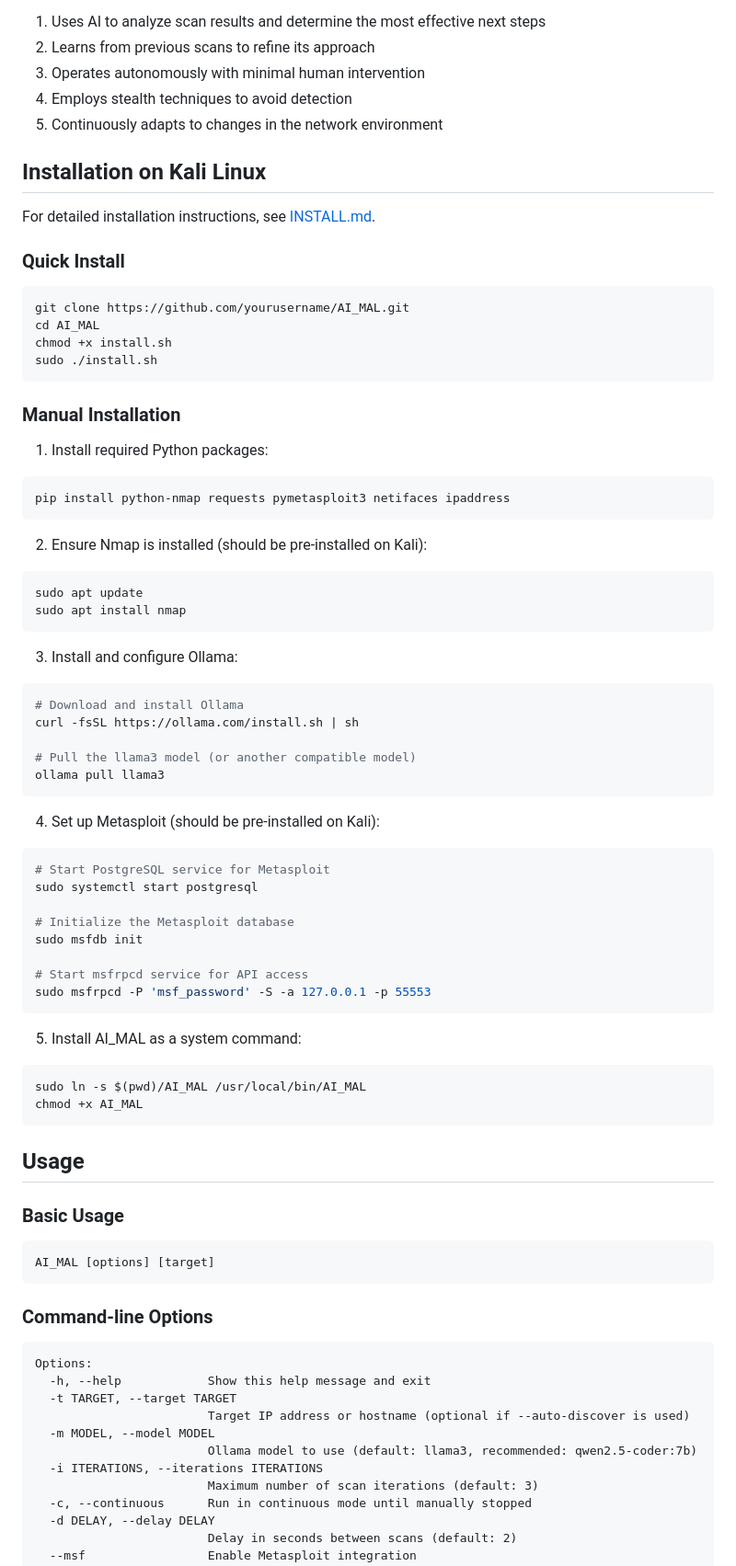
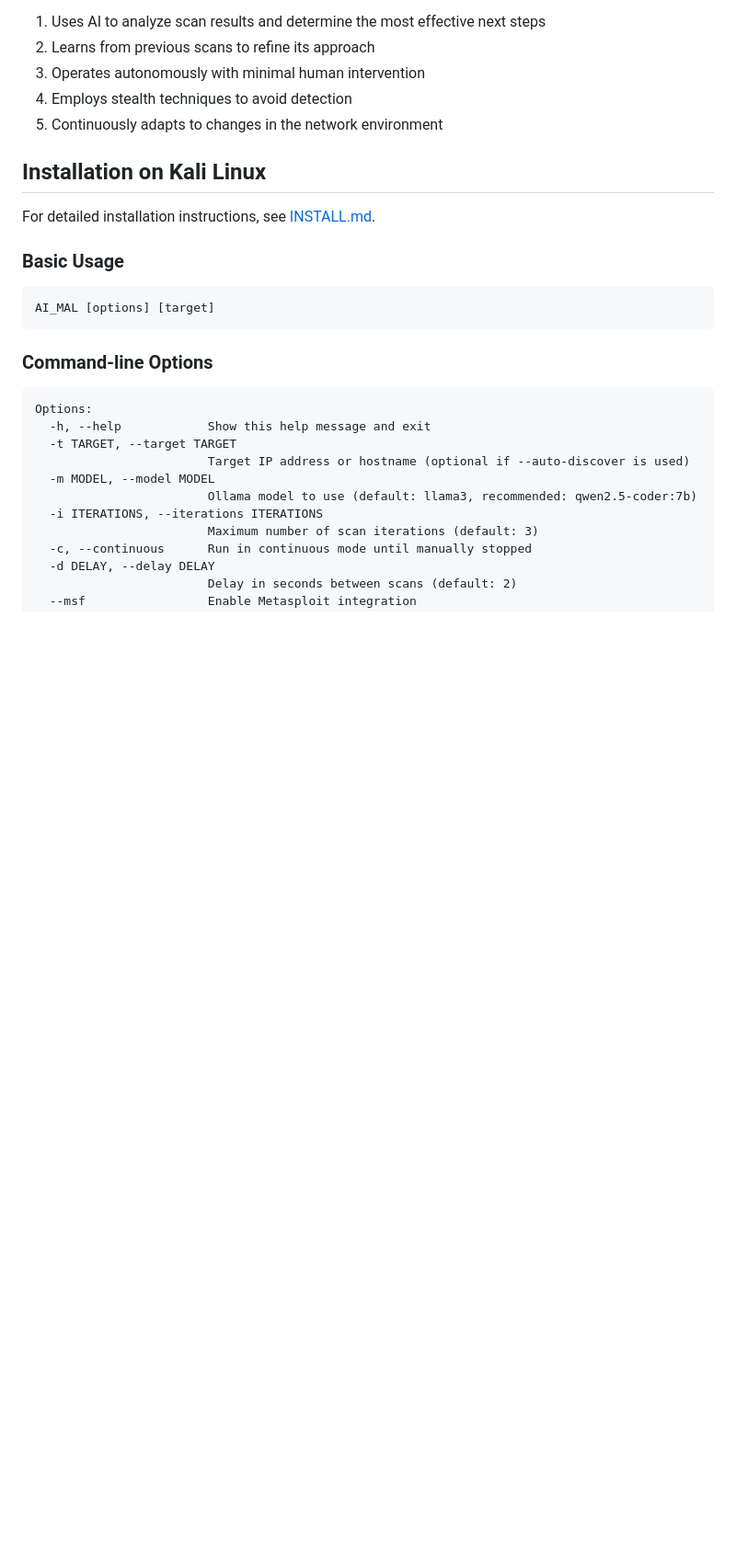
Before and after one commit to Dleifnesor/AI_MAL, a Markdown page: README.md, the part around the change. Shown: that part at 92% size. Drawn GitHub-style; blank space fills up the shorter version.

````diff
--- a/README.md
+++ b/README.md
@@ -33,57 +33,6 @@ Unlike basic scanning tools or simple automation scripts, AI_MAL brings intellig
 ## Installation on Kali Linux
 
 For detailed installation instructions, see [INSTALL.md](INSTALL.md).
-
-### Quick Install
-
-```bash
-git clone https://github.com/yourusername/AI_MAL.git
-cd AI_MAL
-chmod +x install.sh
-sudo ./install.sh
-```
-
-### Manual Installation
-
-1. Install required Python packages:
-```bash
-pip install python-nmap requests pymetasploit3 netifaces ipaddress
-```
-
-2. Ensure Nmap is installed (should be pre-installed on Kali):
-```bash
-sudo apt update
-sudo apt install nmap
-```
-
-3. Install and configure Ollama:
-```bash
-# Download and install Ollama
-curl -fsSL https://ollama.com/install.sh | sh
-
-# Pull the llama3 model (or another compatible model)
-ollama pull llama3
-```
-
-4. Set up Metasploit (should be pre-installed on Kali):
-```bash
-# Start PostgreSQL service for Metasploit
-sudo systemctl start postgresql
-
-# Initialize the Metasploit database
-sudo msfdb init
-
-# Start msfrpcd service for API access
-sudo msfrpcd -P 'msf_password' -S -a 127.0.0.1 -p 55553
-```
-
-5. Install AI_MAL as a system command:
-```bash
-sudo ln -s $(pwd)/AI_MAL /usr/local/bin/AI_MAL
-chmod +x AI_MAL
-```
-
-## Usage
 
 ### Basic Usage
 
````
